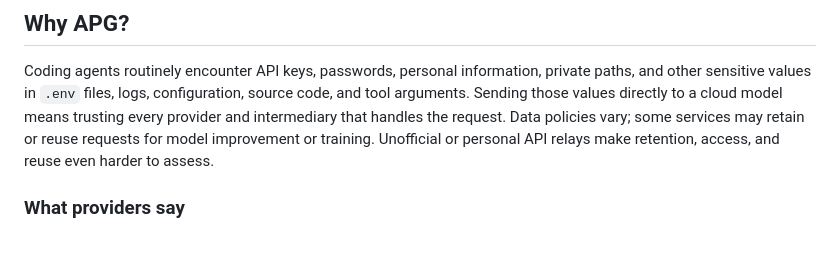
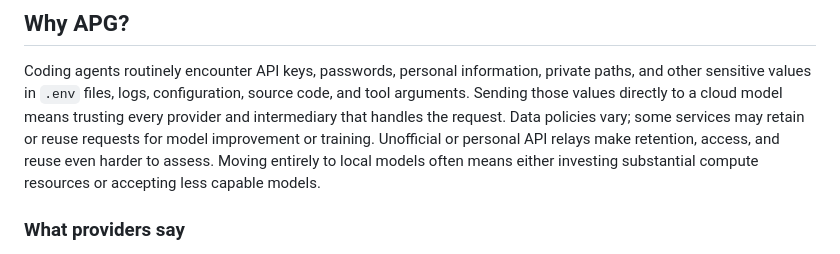
Before and after one commit to HKUDS/PrivacyFlow, a Markdown page: README.md, the part around the change. GitHub-like rendering.

Commit message:
docs: note local model tradeoffs

```diff
--- a/README.md
+++ b/README.md
@@ -38,7 +38,8 @@ source code, and tool arguments. Sending those values directly to a cloud model
 means trusting every provider and intermediary that handles the request. Data
 policies vary; some services may retain or reuse requests for model improvement
 or training. Unofficial or personal API relays make retention, access, and reuse
-even harder to assess.
+even harder to assess. Moving entirely to local models often means either
+investing substantial compute resources or accepting less capable models.
 
 ### What providers say
 
```
Also changed, not shown: README_zh.md (+1 -1 lines).
